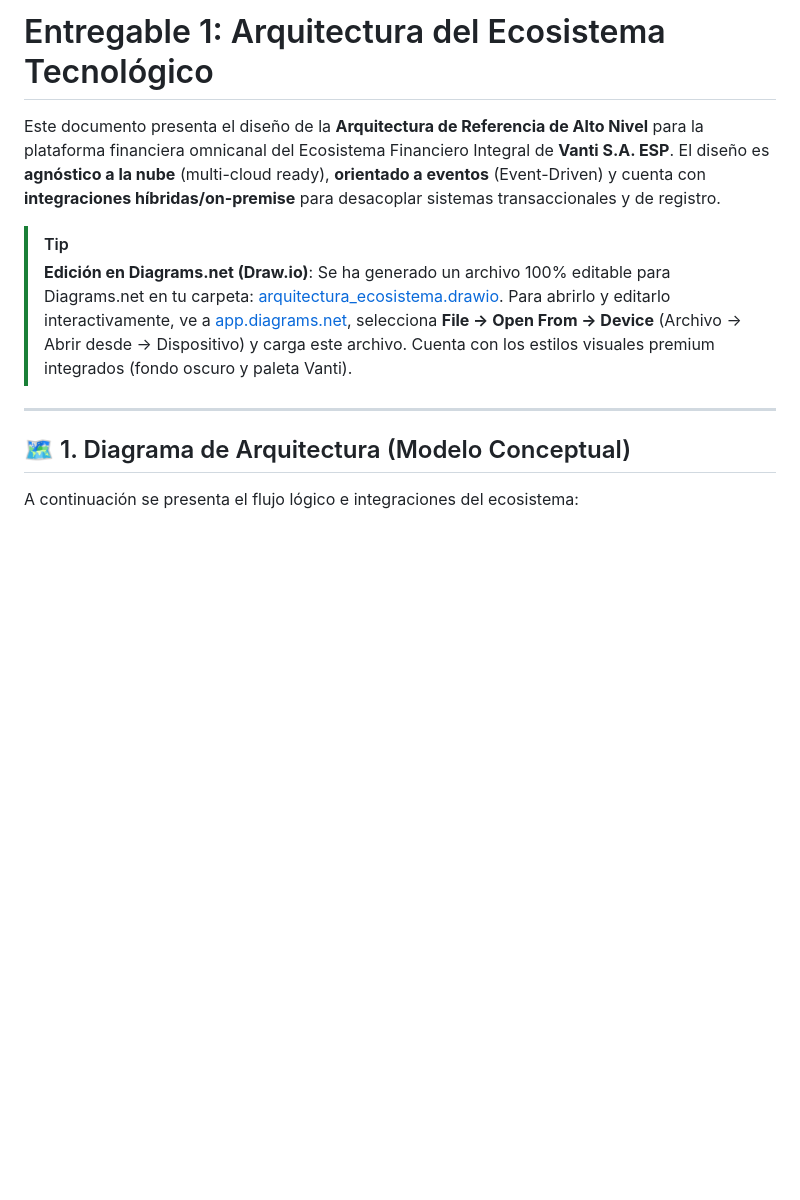
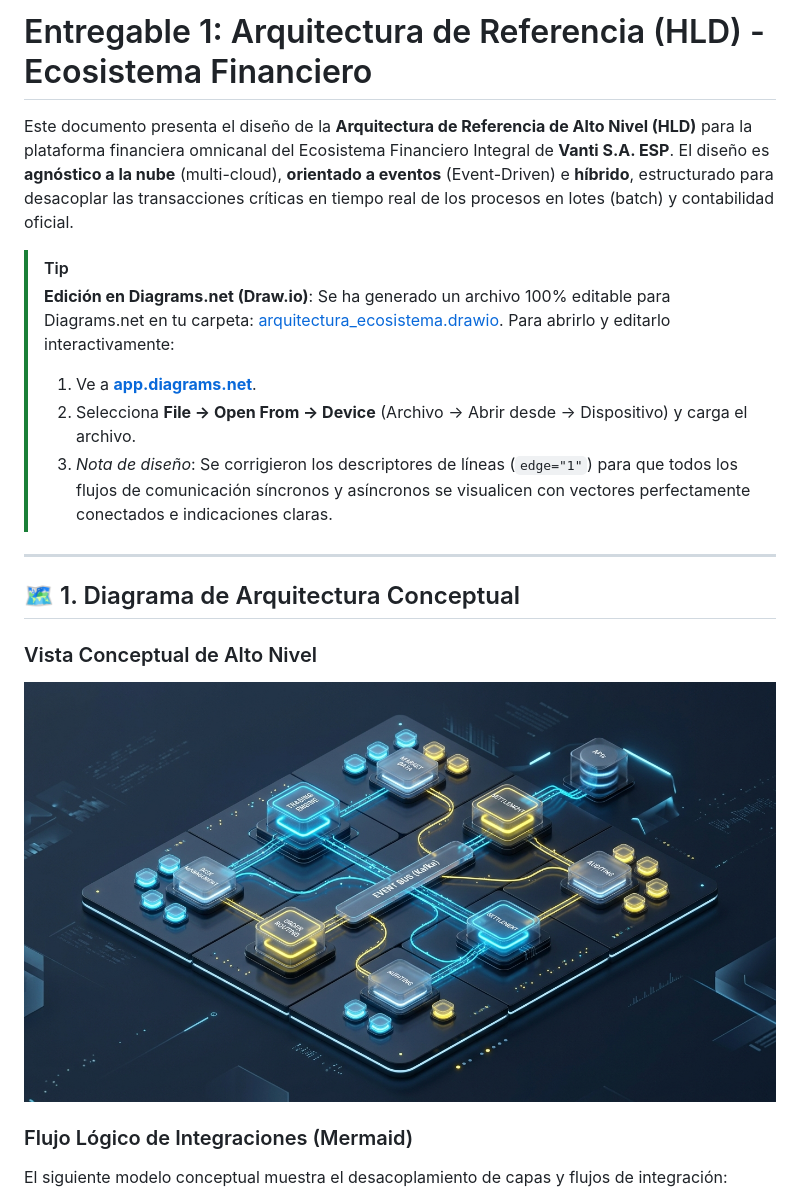
Before and after one commit to Mawiichoo/vanti, a Markdown page: arquitectura/arquitectura_ecosistema.md, the part around the change printed below. Rendered like a GitHub page; pictures changed too: arquitectura/architecture_hld_banner.jpg (added); blank space fills up the shorter version.

Commit message:
Update HLD and Draw.io with new layout, and add conceptual HLD banner image

````diff
--- a/arquitectura/arquitectura_ecosistema.md
+++ b/arquitectura/arquitectura_ecosistema.md
@@ -1,17 +1,24 @@
-# Entregable 1: Arquitectura del Ecosistema Tecnológico
+# Entregable 1: Arquitectura de Referencia (HLD) - Ecosistema Financiero
 
-Este documento presenta el diseño de la **Arquitectura de Referencia de Alto Nivel** para la plataforma financiera omnicanal del Ecosistema Financiero Integral de **Vanti S.A. ESP**. El diseño es **agnóstico a la nube** (multi-cloud ready), **orientado a eventos** (Event-Driven) y cuenta con **integraciones híbridas/on-premise** para desacoplar sistemas transaccionales y de registro.
+Este documento presenta el diseño de la **Arquitectura de Referencia de Alto Nivel (HLD)** para la plataforma financiera omnicanal del Ecosistema Financiero Integral de **Vanti S.A. ESP**. El diseño es **agnóstico a la nube** (multi-cloud), **orientado a eventos** (Event-Driven) e **híbrido**, estructurado para desacoplar las transacciones críticas en tiempo real de los procesos en lotes (batch) y contabilidad oficial.
 
 > [!TIP]
 > **Edición en Diagrams.net (Draw.io)**:
 > Se ha generado un archivo 100% editable para Diagrams.net en tu carpeta: [arquitectura_ecosistema.drawio](file:///c:/Users/crist/OneDrive/Escritorio/Vanti/arquitectura/arquitectura_ecosistema.drawio).
-> Para abrirlo y editarlo interactivamente, ve a [app.diagrams.net](https://app.diagrams.net/), selecciona **File -> Open From -> Device** (Archivo -> Abrir desde -> Dispositivo) y carga este archivo. Cuenta con los estilos visuales premium integrados (fondo oscuro y paleta Vanti).
+> Para abrirlo y editarlo interactivamente:
+> 1. Ve a **[app.diagrams.net](https://app.diagrams.net/)**.
+> 2. Selecciona **File -> Open From -> Device** (Archivo -> Abrir desde -> Dispositivo) y carga el archivo.
+> 3. *Nota de diseño*: Se corrigieron los descriptores de líneas (`edge="1"`) para que todos los flujos de comunicación síncronos y asíncronos se visualicen con vectores perfectamente conectados e indicaciones claras.
 
 ---
 
-## 🗺️ 1. Diagrama de Arquitectura (Modelo Conceptual)
+## 🗺️ 1. Diagrama de Arquitectura Conceptual
 
-A continuación se presenta el flujo lógico e integraciones del ecosistema:
+### Vista Conceptual de Alto Nivel
+![Arquitectura de Alto Nivel](architecture_hld_banner.jpg)
+
+### Flujo Lógico de Integraciones (Mermaid)
+El siguiente modelo conceptual muestra el desacoplamiento de capas y flujos de integración:
 
 ```mermaid
 graph TD
````
Also changed, not shown: other parts of arquitectura/arquitectura_ecosistema.md (+121 -106 lines), 1 other file.
